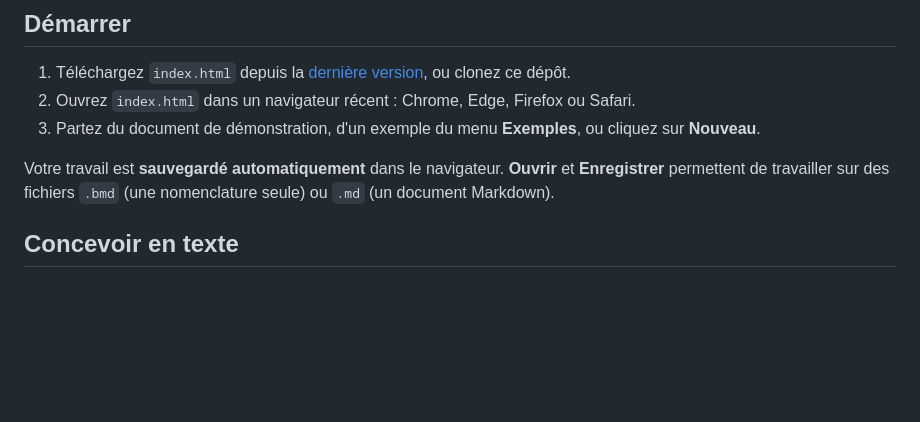
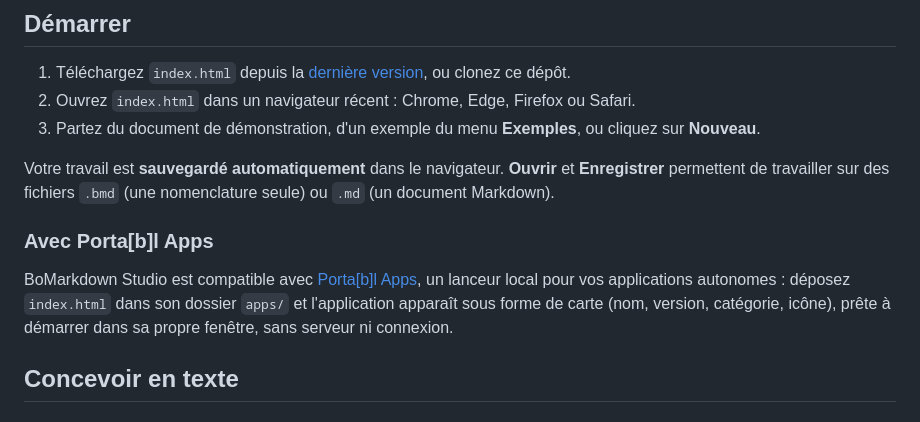
Before and after one commit to eowindel/bomarkdown-studio, a Markdown page: README.md, the part around the change. Rendered like a GitHub page; blank space fills up the shorter version.

Commit message:
README : mention de la compatibilité avec Porta[b]l Apps
Co-Authored-By: Claude Sonnet 5.5 <noreply@anthropic.com>

```diff
--- a/README.md
+++ b/README.md
@@ -40,6 +40,12 @@ statuts, effectivités, liens entre éléments et légende automatique, et s'exp
 
 Votre travail est **sauvegardé automatiquement** dans le navigateur. **Ouvrir** et **Enregistrer** permettent de
 travailler sur des fichiers `.bmd` (une nomenclature seule) ou `.md` (un document Markdown).
+
+### Avec Porta[b]l Apps
+
+BoMarkdown Studio est compatible avec [Porta[b]l Apps](https://github.com/eowindel/portabl-apps), un lanceur local
+pour vos applications autonomes : déposez `index.html` dans son dossier `apps/` et l'application apparaît sous forme de
+carte (nom, version, catégorie, icône), prête à démarrer dans sa propre fenêtre, sans serveur ni connexion.
 
 ## Concevoir en texte
 
```
